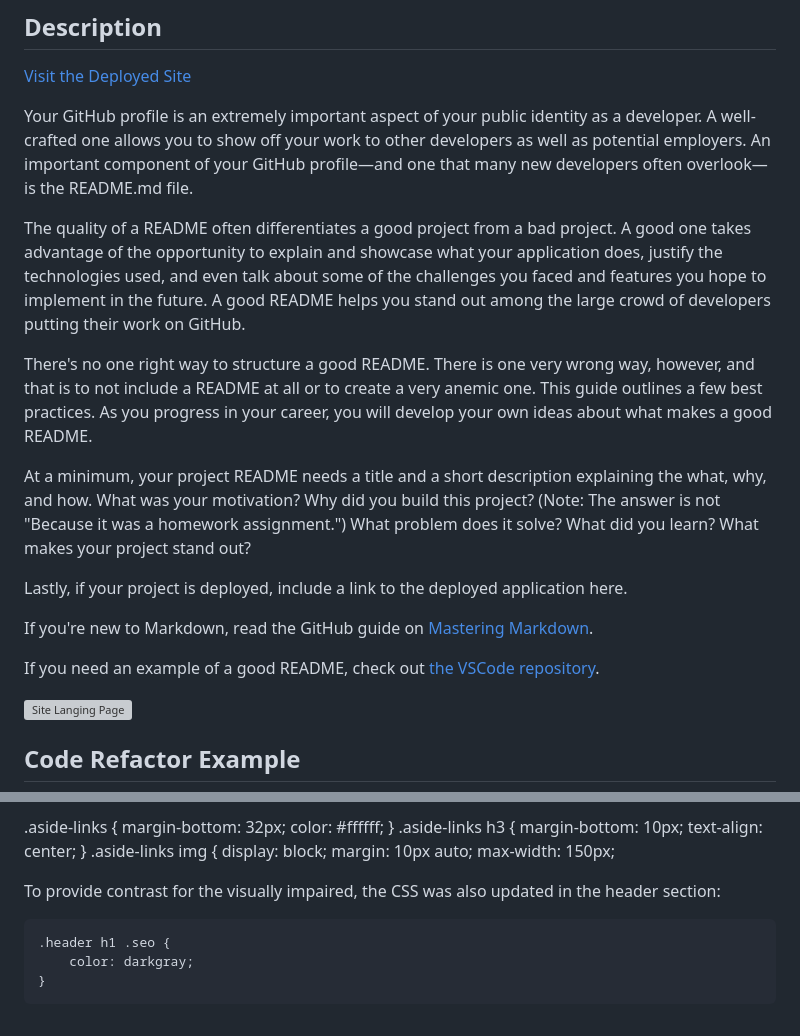
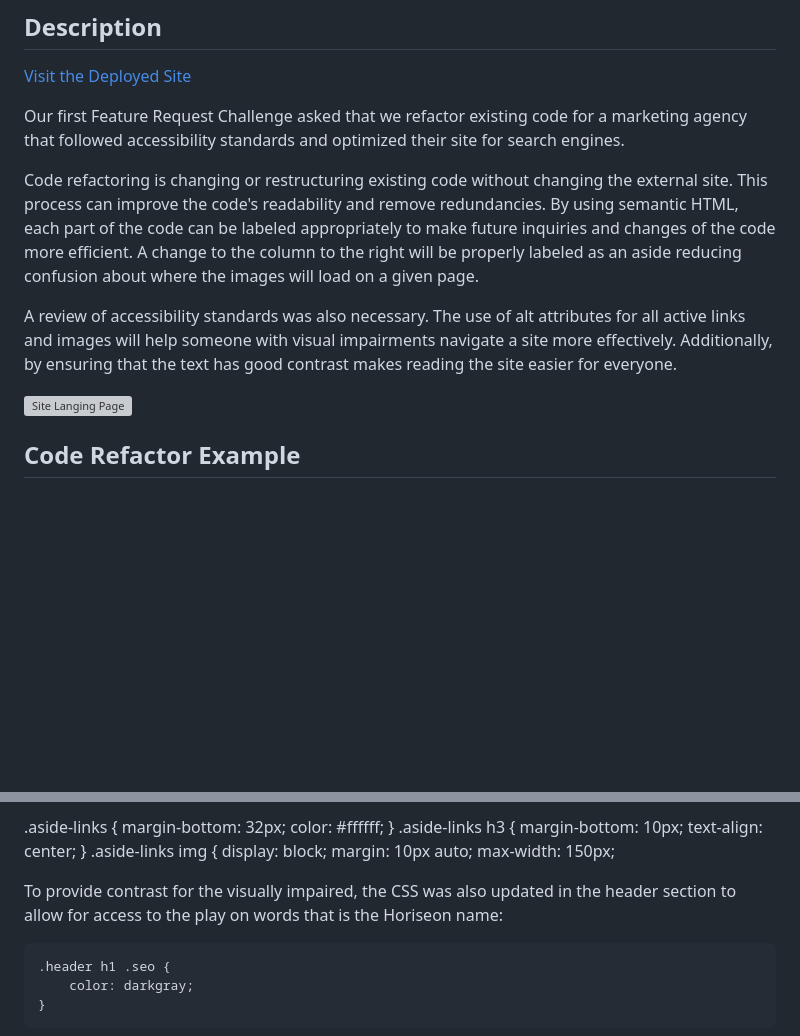
Before and after one commit to tdusenbury/Code-Refactoring-Project, a Markdown page: README.md, 2 parts joined by grey strips. GitHub-like rendering; blank space fills up the shorter version; grey boxes are pictures that could not be loaded.

Commit message:
update additional changes to README.md file

````diff
--- a/README.md
+++ b/README.md
@@ -12,20 +12,11 @@
 
 [Visit the Deployed Site](https://youtu.be/BFyeuLhjcPY)
 
-Your GitHub profile is an extremely important aspect of your public identity as a developer. A well-crafted one allows you to show off your work to other developers as well as potential employers. An important component of your GitHub profile—and one that many new developers often overlook—is the README.md file.
+Our first Feature Request Challenge asked that we refactor existing code for a marketing agency that followed accessibility standards and optimized their site for search engines.
 
-The quality of a README often differentiates a good project from a bad project. A good one takes advantage of the opportunity to explain and showcase what your application does, justify the technologies used, and even talk about some of the challenges you faced and features you hope to implement in the future. A good README helps you stand out among the large crowd of developers putting their work on GitHub.
+Code refactoring is changing or restructuring existing code without changing the external site. This process can improve the code's readability and remove redundancies. By using semantic HTML, each part of the code can be labeled appropriately to make future inquiries and changes of the code more efficient. A change to the column to the right will be properly labeled as an aside reducing confusion about where the images will load on a given page.
 
-There's no one right way to structure a good README. There is one very wrong way, however, and that is to not include a README at all or to create a very anemic one. This guide outlines a few best practices. As you progress in your career, you will develop your own ideas about what makes a good README.
-
-At a minimum, your project README needs a title and a short description explaining the what, why, and how. What was your motivation? Why did you build this project? (Note: The answer is not "Because it was a homework assignment.") What problem does it solve? What did you learn? What makes your project stand out?
-
-Lastly, if your project is deployed, include a link to the deployed application here.
-
-If you're new to Markdown, read the GitHub guide on [Mastering Markdown](https://guides.github.com/features/mastering-markdown/).
-
-If you need an example of a good README, check out [the VSCode repository](https://github.com/microsoft/vscode).
-
+A review of accessibility standards was also necessary. The use of alt attributes for all active links and images will help someone with visual impairments navigate a site more effectively. Additionally, by ensuring that the text has good contrast makes reading the site easier for everyone.
 
 ![Site Langing Page](./site.gif)
 
@@ -104,7 +95,7 @@ The CSS was also updated to correct redundancy with the creation of new classes.
     max-width: 150px;
 
 
-To provide contrast for the visually impaired, the CSS was also updated in the header section:
+To provide contrast for the visually impaired, the CSS was also updated in the header section to allow for access to the play on words that is the Horiseon name:
 
 ```css
 .header h1 .seo {
````
